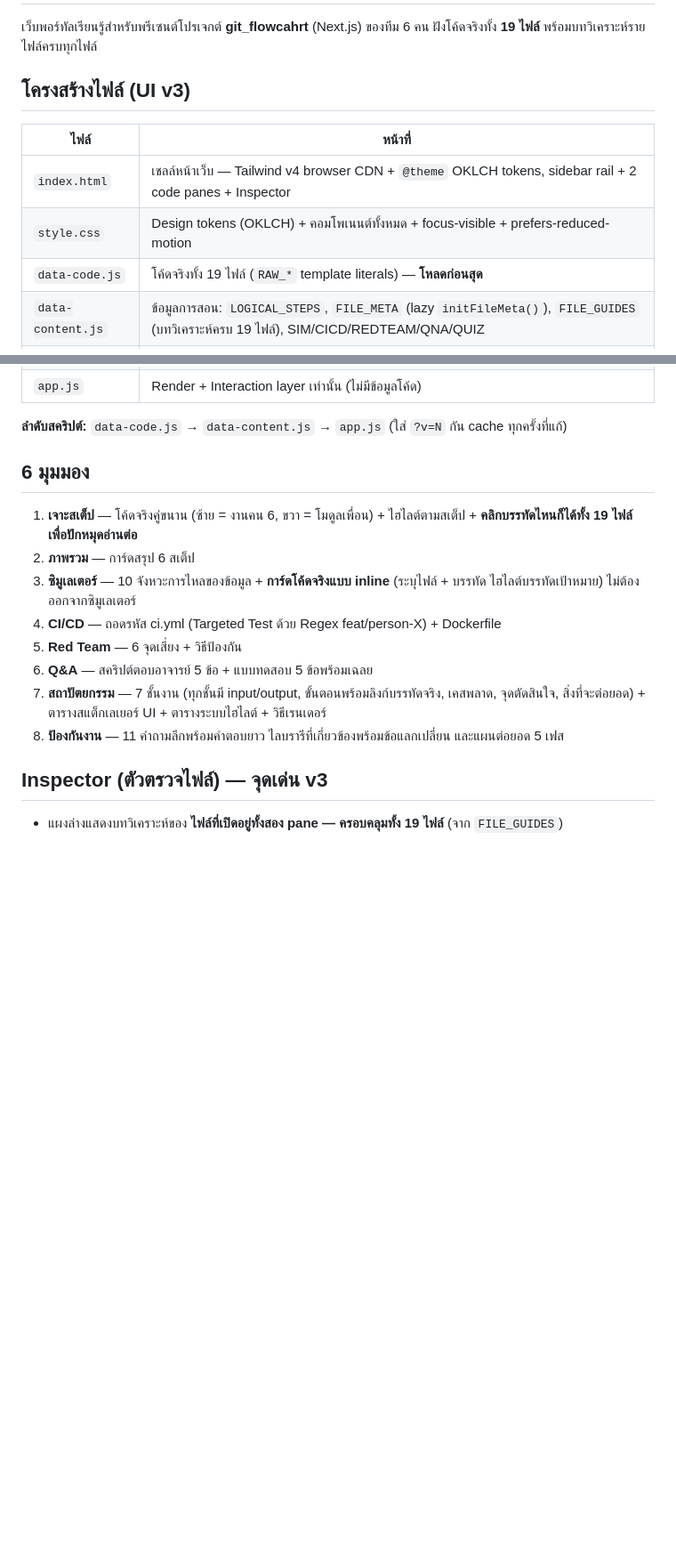
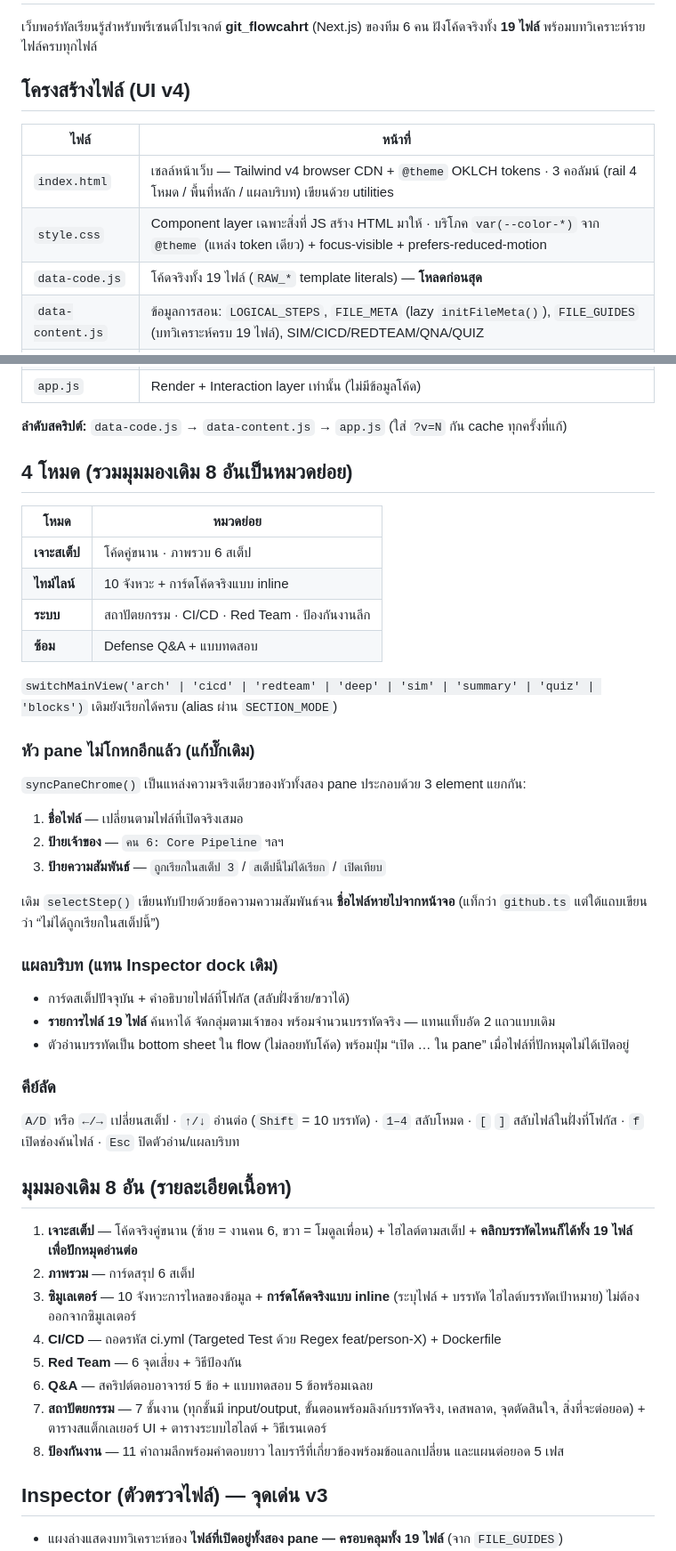
Before and after one commit to chsnor/gitflow-learning-portal, a Markdown page: README.md, 2 parts joined by grey strips. Shown at 89% size. GitHub-like rendering; blank space fills up the shorter version.

Commit message:
docs: อัปเดต README สำหรับ UI v4 (4 โหมด + แผลบริบท + คีย์ลัด)

```diff
--- a/README.md
+++ b/README.md
@@ -3,12 +3,12 @@
 เว็บพอร์ทัลเรียนรู้สำหรับพรีเซนต์โปรเจกต์ **git_flowcahrt** (Next.js) ของทีม 6 คน
 ฝังโค้ดจริงทั้ง **19 ไฟล์** พร้อมบทวิเคราะห์รายไฟล์ครบทุกไฟล์
 
-## โครงสร้างไฟล์ (UI v3)
+## โครงสร้างไฟล์ (UI v4)
 
 | ไฟล์ | หน้าที่ |
 |---|---|
-| `index.html` | เชลล์หน้าเว็บ — Tailwind v4 browser CDN + `@theme` OKLCH tokens, sidebar rail + 2 code panes + Inspector |
-| `style.css` | Design tokens (OKLCH) + คอมโพเนนต์ทั้งหมด + focus-visible + prefers-reduced-motion |
+| `index.html` | เชลล์หน้าเว็บ — Tailwind v4 browser CDN + `@theme` OKLCH tokens · 3 คอลัมน์ (rail 4 โหมด / พื้นที่หลัก / แผลบริบท) เขียนด้วย utilities |
+| `style.css` | Component layer เฉพาะสิ่งที่ JS สร้าง HTML มาให้ · บริโภค `var(--color-*)` จาก `@theme` (แหล่ง token เดียว) + focus-visible + prefers-reduced-motion |
 | `data-code.js` | โค้ดจริงทั้ง 19 ไฟล์ (`RAW_*` template literals) — **โหลดก่อนสุด** |
 | `data-content.js` | ข้อมูลการสอน: `LOGICAL_STEPS`, `FILE_META` (lazy `initFileMeta()`), `FILE_GUIDES` (บทวิเคราะห์ครบ 19 ไฟล์), SIM/CICD/REDTEAM/QNA/QUIZ |
 | `data-arch.js` | สถาปัตยกรรมเชิงลึก: `ARCH_LAYERS` (7 ชั้น), `LAYOUT_STACK` (5 ระดับ UI), `HIGHLIGHT_SYSTEM` (ทุกคลาสไฮไลต์), `RENDER_FUNCS` (10 ฟังก์ชันเรนเดอร์) |
@@ -17,7 +17,38 @@
 
 **ลำดับสคริปต์:** `data-code.js` → `data-content.js` → `app.js` (ใส่ `?v=N` กัน cache ทุกครั้งที่แก้)
 
-## 6 มุมมอง
+## 4 โหมด (รวมมุมมองเดิม 8 อันเป็นหมวดย่อย)
+
+| โหมด | หมวดย่อย |
+|---|---|
+| **เจาะสเต็ป** | โค้ดคู่ขนาน · ภาพรวบ 6 สเต็ป |
+| **ไทม์ไลน์** | 10 จังหวะ + การ์ดโค้ดจริงแบบ inline |
+| **ระบบ** | สถาปัตยกรรม · CI/CD · Red Team · ป้องกันงานลึก |
+| **ซ้อม** | Defense Q&A + แบบทดสอบ |
+
+`switchMainView('arch' | 'cicd' | 'redteam' | 'deep' | 'sim' | 'summary' | 'quiz' | 'blocks')` เดิมยังเรียกได้ครบ (alias ผ่าน `SECTION_MODE`)
+
+### หัว pane ไม่โกหกอีกแล้ว (แก้บั๊กเดิม)
+
+`syncPaneChrome()` เป็นแหล่งความจริงเดียวของหัวทั้งสอง pane ประกอบด้วย 3 element แยกกัน:
+
+1. **ชื่อไฟล์** — เปลี่ยนตามไฟล์ที่เปิดจริงเสมอ
+2. **ป้ายเจ้าของ** — `คน 6: Core Pipeline` ฯลฯ
+3. **ป้ายความสัมพันธ์** — `ถูกเรียกในสเต็ป 3` / `สเต็ปนี้ไม่ได้เรียก` / `เปิดเทียบ`
+
+เดิม `selectStep()` เขียนทับป้ายด้วยข้อความความสัมพันธ์จน **ชื่อไฟล์หายไปจากหน้าจอ** (แท็กว่า `github.ts` แต่ใต้แถบเขียนว่า “ไม่ได้ถูกเรียกในสเต็ปนี้”)
+
+### แผลบริบท (แทน Inspector dock เดิม)
+
+- การ์ดสเต็ปปัจจุบัน + คำอธิบายไฟล์ที่โฟกัส (สลับฝั่งซ้าย/ขวาได้)
+- **รายการไฟล์ 19 ไฟล์** ค้นหาได้ จัดกลุ่มตามเจ้าของ พร้อมจำนวนบรรทัดจริง — แทนแท็บอัด 2 แถวแบบเดิม
+- ตัวอ่านบรรทัดเป็น bottom sheet ใน flow (ไม่ลอยทับโค้ด) พร้อมปุ่ม “เปิด … ใน pane” เมื่อไฟล์ที่ปักหมุดไม่ได้เปิดอยู่
+
+### คีย์ลัด
+
+`A/D` หรือ `←/→` เปลี่ยนสเต็ป · `↑/↓` อ่านต่อ (`Shift` = 10 บรรทัด) · `1–4` สลับโหมด · `[` `]` สลับไฟล์ในฝั่งที่โฟกัส · `f` เปิดช่องค้นไฟล์ · `Esc` ปิดตัวอ่าน/แผลบริบท
+
+## มุมมองเดิม 8 อัน (รายละเอียดเนื้อหา)
 
 1. **เจาะสเต็ป** — โค้ดจริงคู่ขนาน (ซ้าย = งานคน 6, ขวา = โมดูลเพื่อน) + ไฮไลต์ตามสเต็ป + **คลิกบรรทัดไหนก็ได้ทั้ง 19 ไฟล์ เพื่อปักหมุดอ่านต่อ**
 2. **ภาพรวม** — การ์ดสรุป 6 สเต็ป
```
